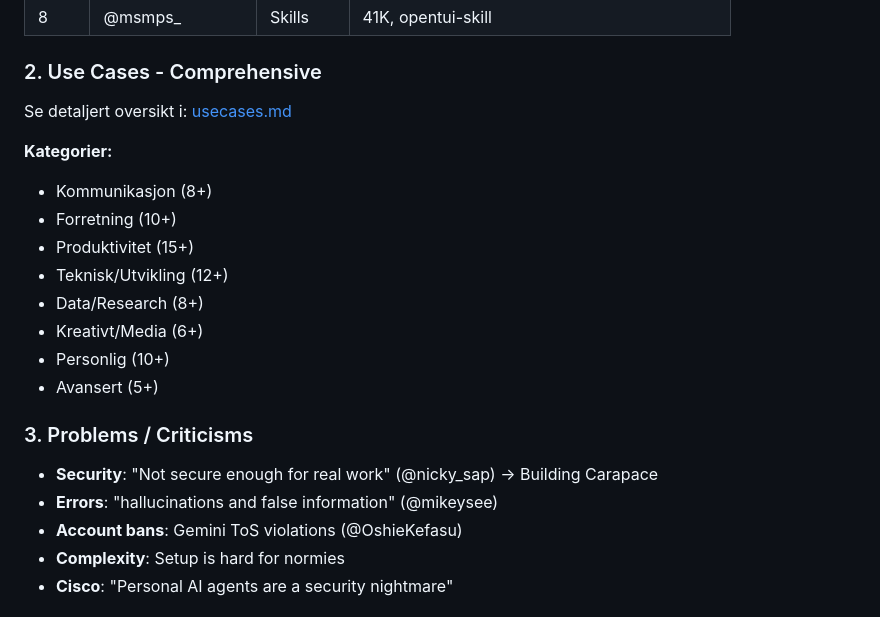
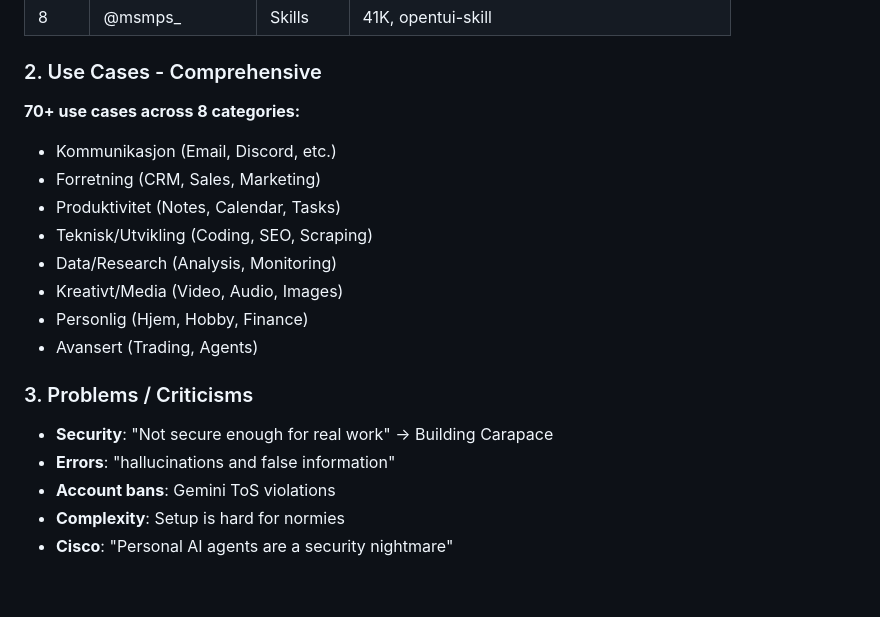
Before and after one commit to veryindeedsiryessir/openclaw-research, a Markdown page: skills/openclaw-research/SKILL.md, the part around one of its changes. Rendered like a GitHub page; blank space fills up the shorter version.

```diff
--- a/skills/openclaw-research/SKILL.md
+++ b/skills/openclaw-research/SKILL.md
@@ -19,23 +19,21 @@ Comprehensive research framework for OpenClaw ecosystem.
 
 ### 2. Use Cases - Comprehensive
 
-Se detaljert oversikt i: [usecases.md](references/usecases.md)
-
-**Kategorier:**
-- Kommunikasjon (8+)
-- Forretning (10+)
-- Produktivitet (15+)
-- Teknisk/Utvikling (12+)
-- Data/Research (8+)
-- Kreativt/Media (6+)
-- Personlig (10+)
-- Avansert (5+)
+**70+ use cases across 8 categories:**
+- Kommunikasjon (Email, Discord, etc.)
+- Forretning (CRM, Sales, Marketing)
+- Produktivitet (Notes, Calendar, Tasks)
+- Teknisk/Utvikling (Coding, SEO, Scraping)
+- Data/Research (Analysis, Monitoring)
+- Kreativt/Media (Video, Audio, Images)
+- Personlig (Hjem, Hobby, Finance)
+- Avansert (Trading, Agents)
 
 ### 3. Problems / Criticisms
 
-- **Security**: "Not secure enough for real work" (@nicky_sap) → Building Carapace
-- **Errors**: "hallucinations and false information" (@mikeysee)
-- **Account bans**: Gemini ToS violations (@OshieKefasu)
+- **Security**: "Not secure enough for real work" → Building Carapace
+- **Errors**: "hallucinations and false information"
+- **Account bans**: Gemini ToS violations
 - **Complexity**: Setup is hard for normies
 - **Cisco**: "Personal AI agents are a security nightmare"
 
```
Also changed, not shown: other parts of skills/openclaw-research/SKILL.md (+81 -36 lines).
